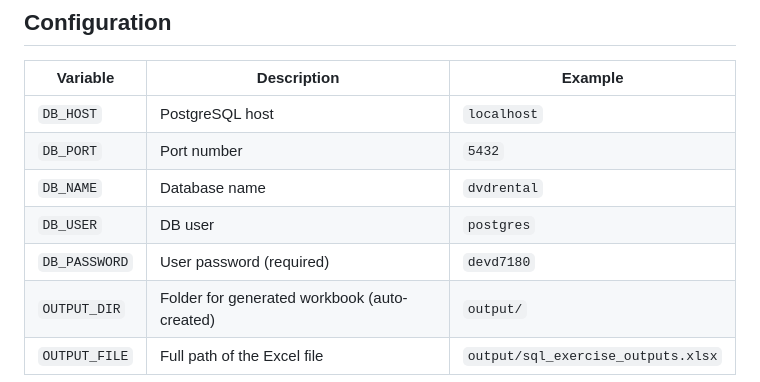
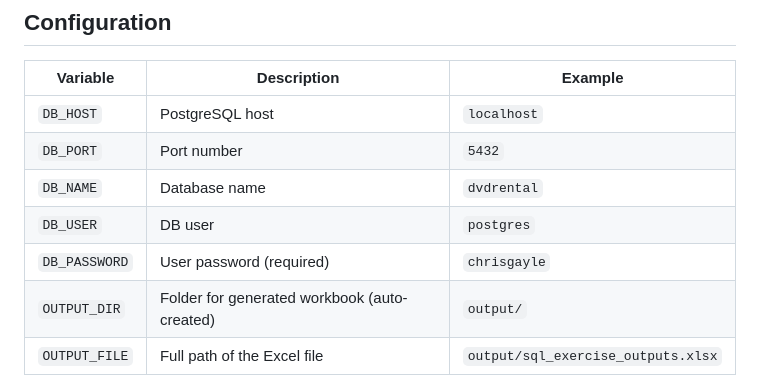
Before and after one commit to PS-Dev-Dadhania/postgresql-query-automation, a Markdown page: README.md, the part around the change. GitHub-like rendering.

```diff
--- a/README.md
+++ b/README.md
@@ -123,7 +123,7 @@ python main.py
 | `DB_PORT` | Port number | `5432` |
 | `DB_NAME` | Database name | `dvdrental` |
 | `DB_USER` | DB user | `postgres` |
-| `DB_PASSWORD` | User password (required) | `devd7180` |
+| `DB_PASSWORD` | User password (required) | `chrisgayle` |
 | `OUTPUT_DIR` | Folder for generated workbook (auto-created) | `output/` |
 | `OUTPUT_FILE` | Full path of the Excel file | `output/sql_exercise_outputs.xlsx` |
 
```
